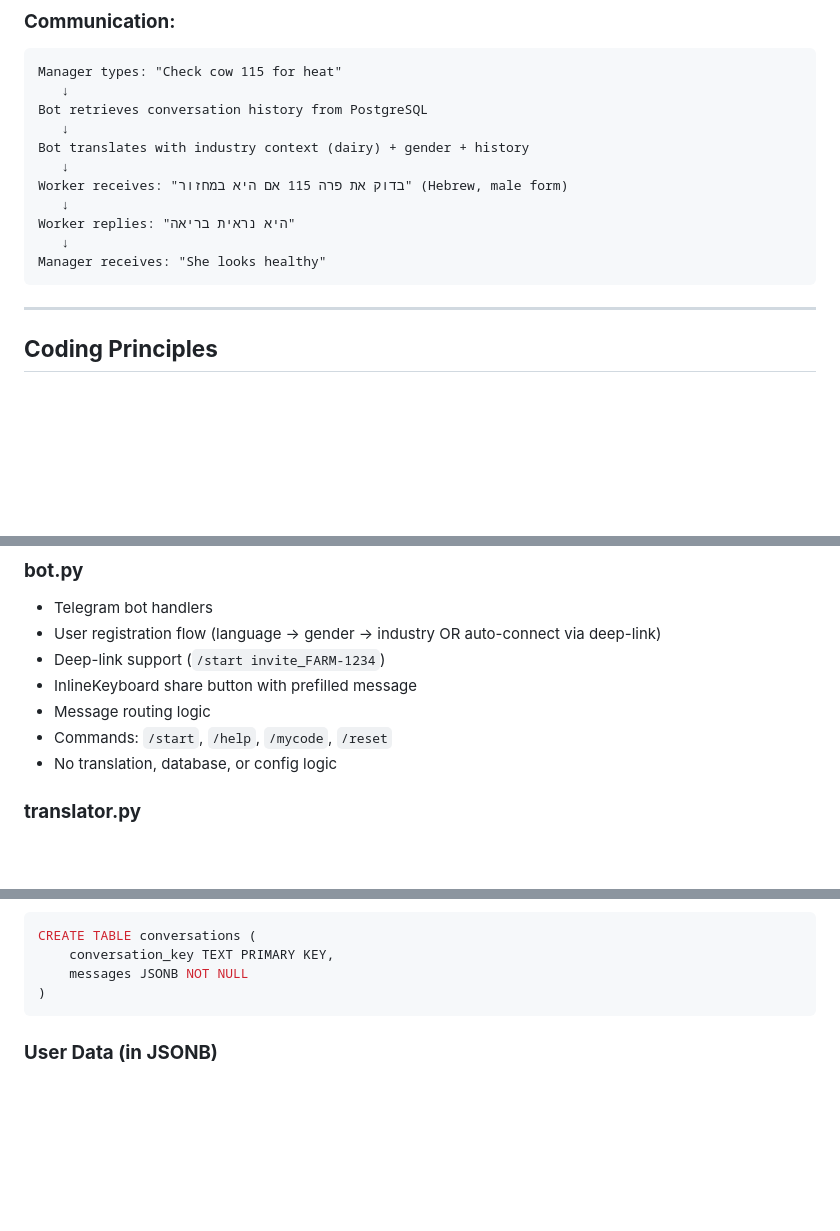
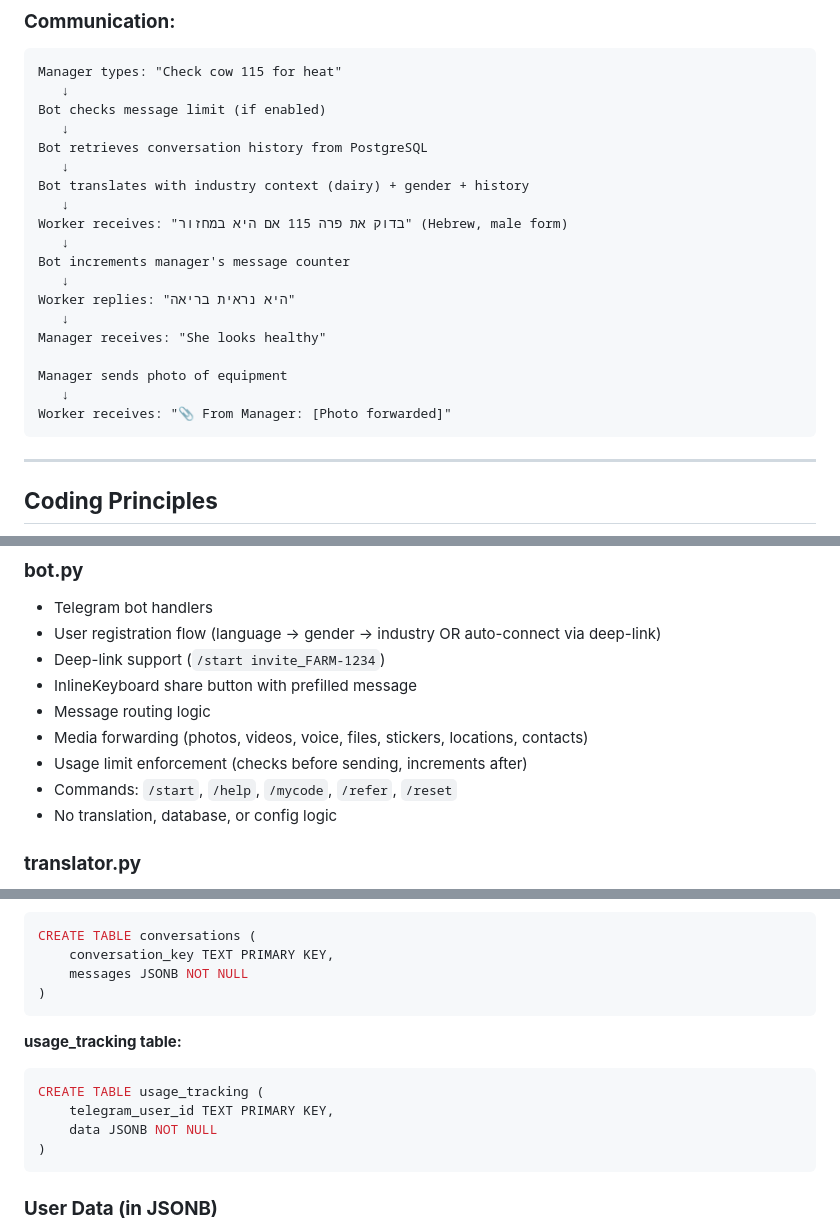
Before and after one commit to zidonb/FarmTranslate, a Markdown page: Project Docs/structure.md, 3 parts joined by grey strips. Drawn GitHub-style; blank space fills up the shorter version.

````diff
--- a/Project Docs/structure.md
+++ b/Project Docs/structure.md
@@ -45,15 +47,23 @@ FarmTranslate is a Telegram bot that enables real-time translated communication
 ```
 Manager types: "Check cow 115 for heat"
    ↓
+Bot checks message limit (if enabled)
+   ↓
 Bot retrieves conversation history from PostgreSQL
    ↓
 Bot translates with industry context (dairy) + gender + history
    ↓
 Worker receives: "בדוק את פרה 115 אם היא במחזור" (Hebrew, male form)
    ↓
+Bot increments manager's message counter
+   ↓
 Worker replies: "היא נראית בריאה"
    ↓
 Manager receives: "She looks healthy"
+
+Manager sends photo of equipment
+   ↓
+Worker receives: "📎 From Manager: [Photo forwarded]"
 ```
 
 ---
@@ -102,7 +113,9 @@ farm-translate/
 - Deep-link support (`/start invite_FARM-1234`)
 - InlineKeyboard share button with prefilled message
 - Message routing logic
-- Commands: `/start`, `/help`, `/mycode`, `/reset`
+- Media forwarding (photos, videos, voice, files, stickers, locations, contacts)
+- Usage limit enforcement (checks before sending, increments after)
+- Commands: `/start`, `/help`, `/mycode`, `/refer`, `/reset`
 - No translation, database, or config logic
 
 ### **translator.py**
@@ -266,6 +320,14 @@ CREATE TABLE users (
 CREATE TABLE conversations (
     conversation_key TEXT PRIMARY KEY,
     messages JSONB NOT NULL
+)
+```
+
+**usage_tracking table:**
+```sql
+CREATE TABLE usage_tracking (
+    telegram_user_id TEXT PRIMARY KEY,
+    data JSONB NOT NULL
 )
 ```
 
````
Also changed, not shown: other parts of Project Docs/structure.md (+65 -5 lines).
